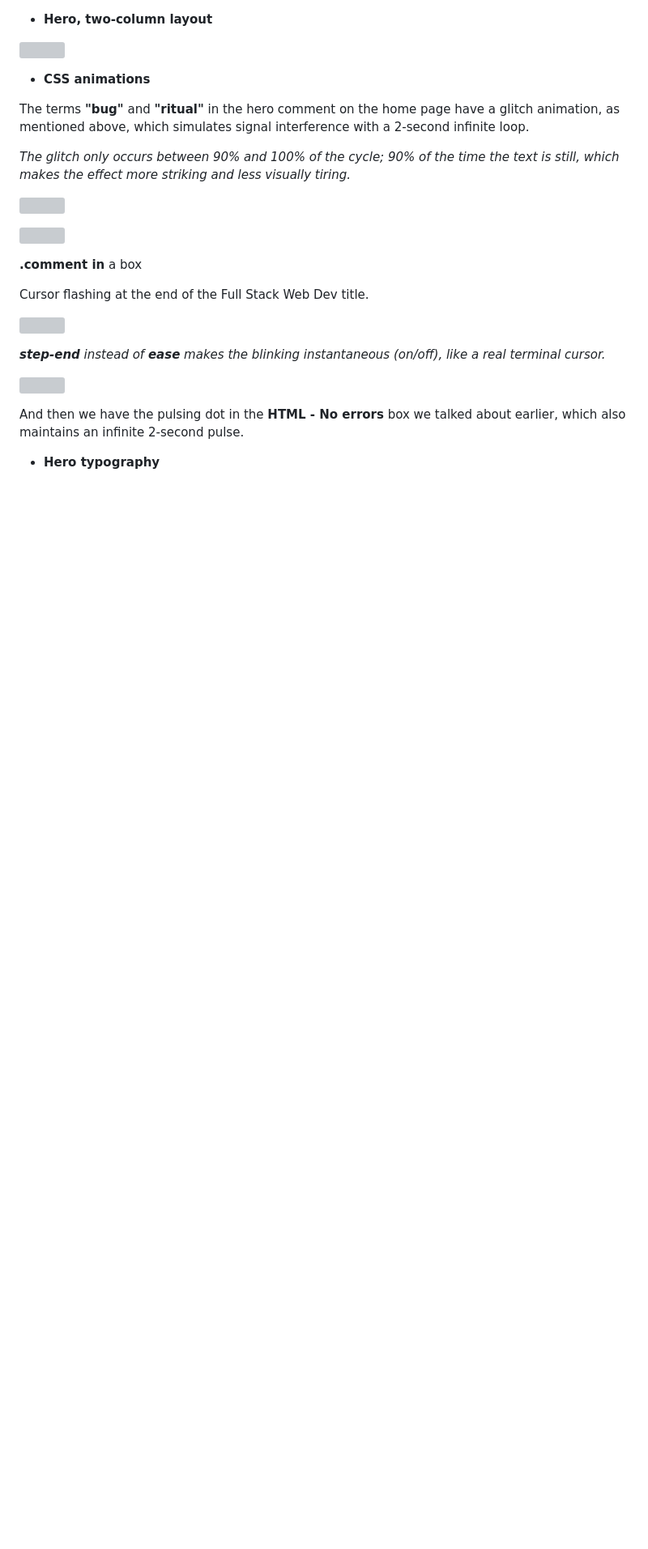
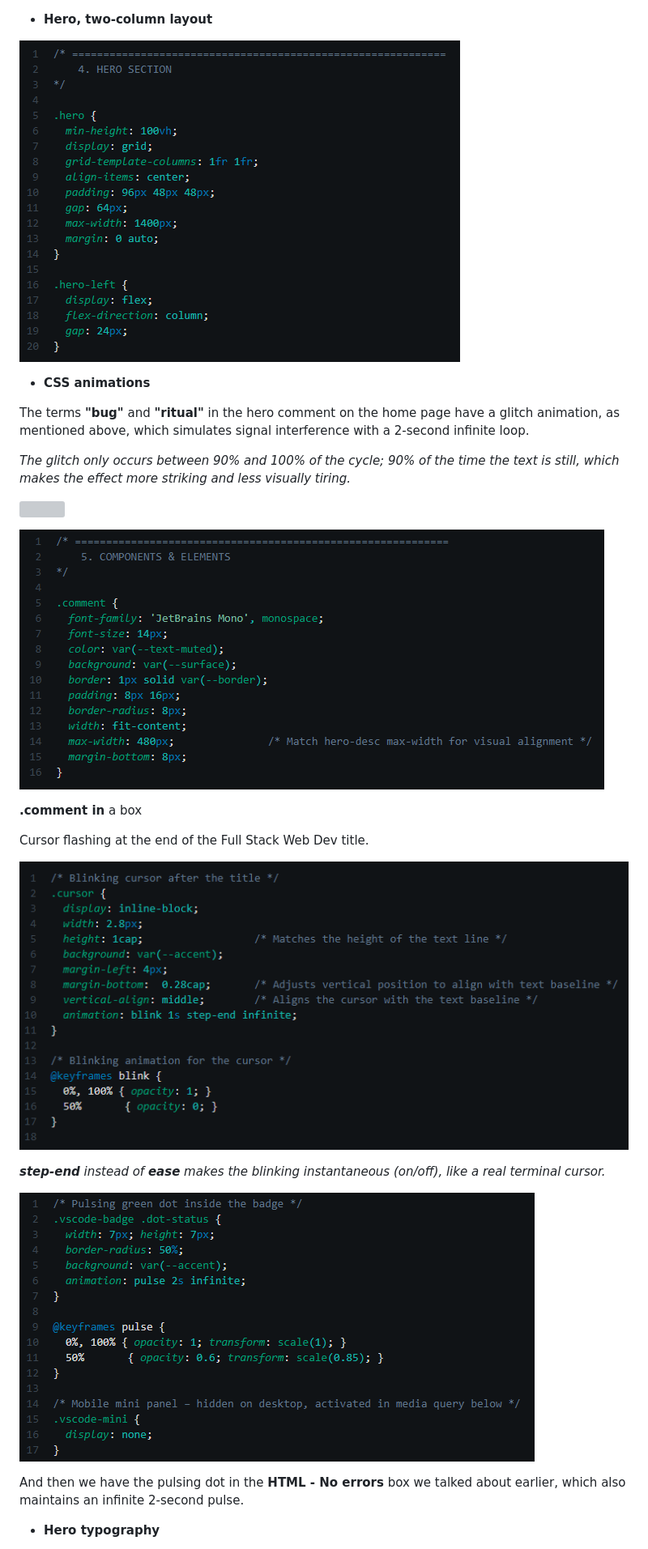
Before and after one commit to mirinez/Portfolio, a Markdown page: doc-portfolio.md, the part around one of its changes. Shown at 81% size. Drawn GitHub-style; blank space fills up the shorter version; grey boxes are pictures that could not be loaded.

```diff
--- a/doc-portfolio.md
+++ b/doc-portfolio.md
@@ -180,7 +180,7 @@ All color decisions are centralized in :root variables. This allows you to chang
 
 - **Hero, two-column layout**
 
-![](image%2015.png)
+![](/doc-port-img/image%2015.png)
 
 - **CSS animations**
 
@@ -192,15 +192,15 @@ The terms **"bug"** and **"ritual"** in the hero comment on the home page have a
 
-![](image%2017.png)
+![](/doc-port-img/image%2017.png)
 
 **.comment in** a box
 
 Cursor flashing at the end of the Full Stack Web Dev title.
 
-![](image%2018.png)
+![](/doc-port-img/image%2018.png)
 
 ***step-end** instead of **ease** makes the blinking instantaneous (on/off), like a real terminal cursor.*
 
-![](image%2019.png)
+![](/doc-port-img/image%2019.png)
 
 And then we have the pulsing dot in the **HTML - No errors** box we talked about earlier, which also maintains an infinite 2-second pulse.
 
```
Also changed, not shown: other parts of doc-portfolio.md (+25 -26 lines).
